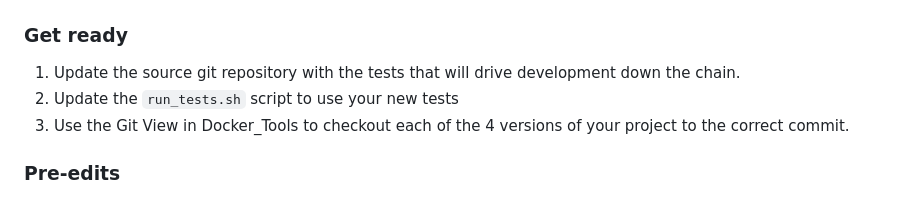
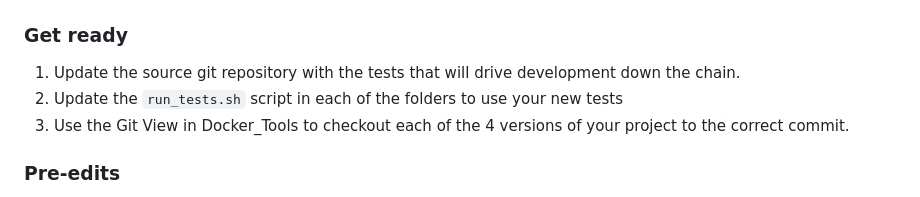
Before and after one commit to CTRL-ALT-OP/Docker_Tools, a Markdown page: README.md, the part around the change. GitHub-like rendering.

```diff
--- a/README.md
+++ b/README.md
@@ -20,7 +20,7 @@
 # Designed workflow
 ### Get ready
 1. Update the source git repository with the tests that will drive development down the chain.
-2. Update the `run_tests.sh` script to use your new tests
+2. Update the `run_tests.sh` script in each of the folders to use your new tests
 3. Use the Git View in Docker_Tools to checkout each of the 4 versions of your project to the correct commit.
 ### Pre-edits
 1. Use the Docker button to build and run the tests on your pre-edit version.
```
